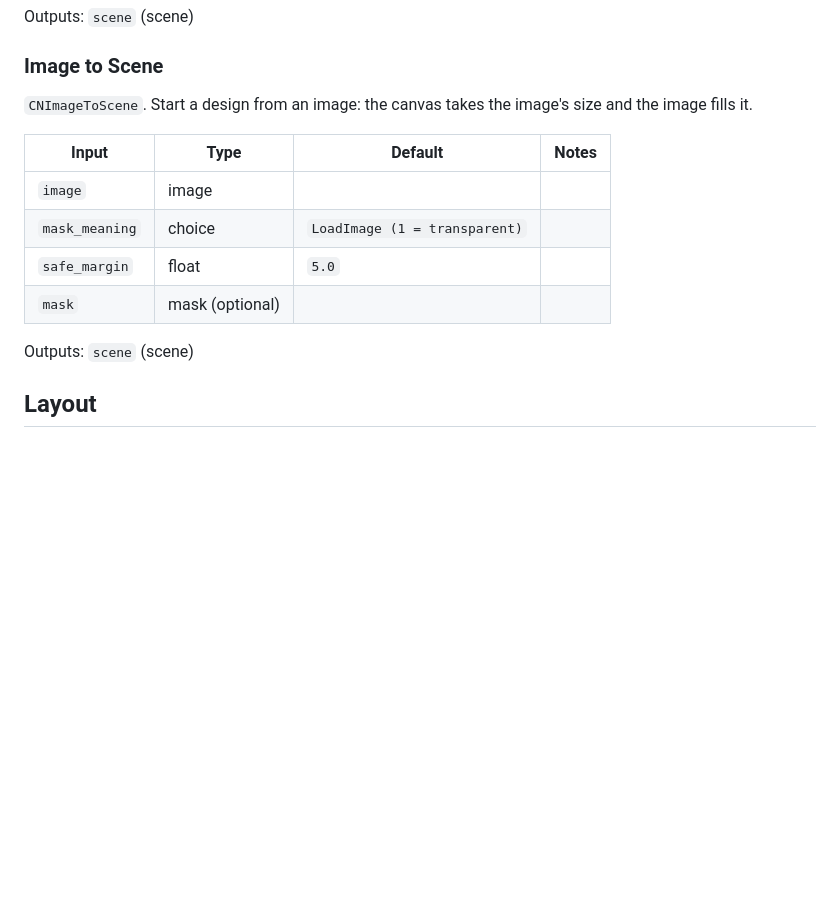
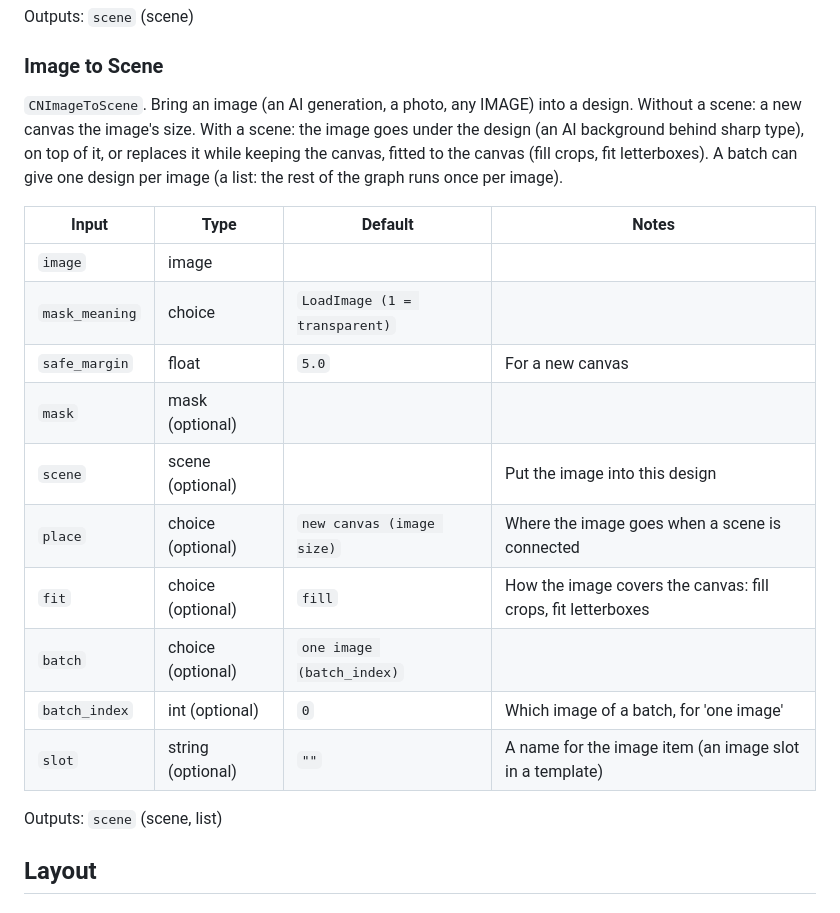
Before and after one commit to jevan2000/cratenode-comfy, a Markdown page: docs/nodes.md, the part around the change. GitHub-like rendering; blank space fills up the shorter version.

```diff
--- a/docs/nodes.md
+++ b/docs/nodes.md
@@ -352,16 +352,22 @@ Outputs: `scene` (scene)
 
 ### Image to Scene
 
-`CNImageToScene`. Start a design from an image: the canvas takes the image's size and the image fills it.
+`CNImageToScene`. Bring an image (an AI generation, a photo, any IMAGE) into a design. Without a scene: a new canvas the image's size. With a scene: the image goes under the design (an AI background behind sharp type), on top of it, or replaces it while keeping the canvas, fitted to the canvas (fill crops, fit letterboxes). A batch can give one design per image (a list: the rest of the graph runs once per image).
 
 | Input | Type | Default | Notes |
 |---|---|---|---|
 | `image` | image |  |  |
 | `mask_meaning` | choice | `LoadImage (1 = transparent)` |  |
-| `safe_margin` | float | `5.0` |  |
+| `safe_margin` | float | `5.0` | For a new canvas |
 | `mask` | mask (optional) |  |  |
+| `scene` | scene (optional) |  | Put the image into this design |
+| `place` | choice (optional) | `new canvas (image size)` | Where the image goes when a scene is connected |
+| `fit` | choice (optional) | `fill` | How the image covers the canvas: fill crops, fit letterboxes |
+| `batch` | choice (optional) | `one image (batch_index)` |  |
+| `batch_index` | int (optional) | `0` | Which image of a batch, for 'one image' |
+| `slot` | string (optional) | `""` | A name for the image item (an image slot in a template) |
 
-Outputs: `scene` (scene)
+Outputs: `scene` (scene, list)
 
 ## Layout
 
```
Also changed, not shown: CHANGELOG.md (+5 -0 lines), README.md (+3 -2 lines), example_workflows/image_round_trip.jpg (added), 7 other files.
